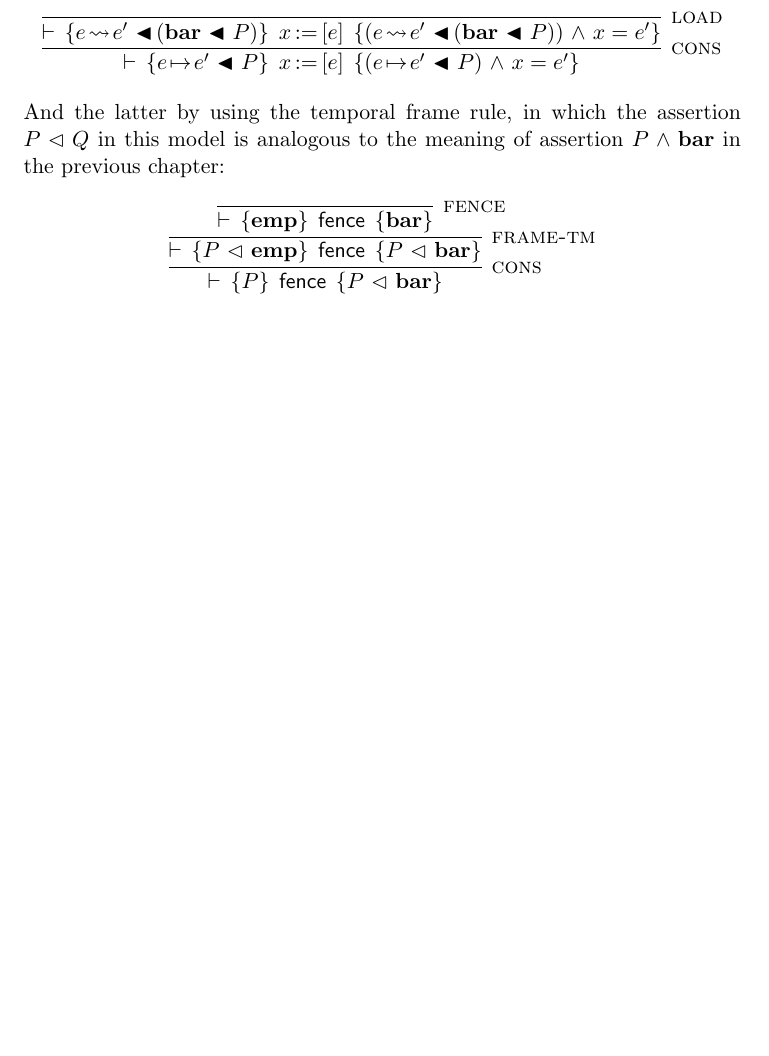
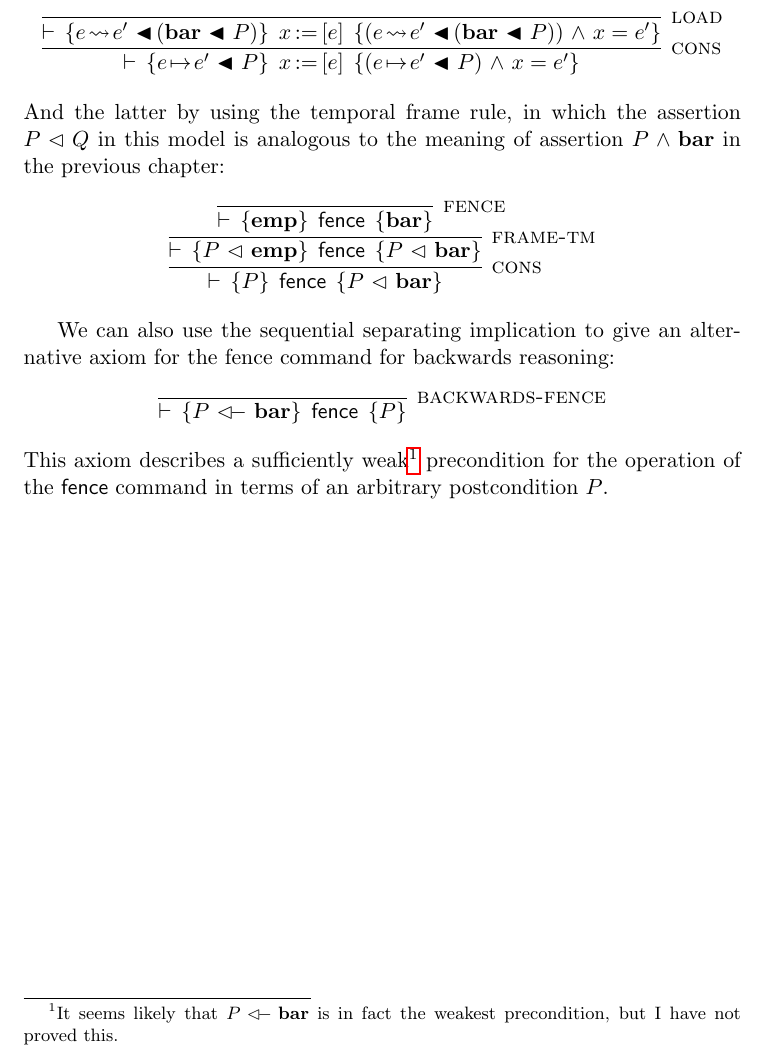
Before and after one commit to iwehrman/Weak-Memory-Local-Reasoning, a LaTeX thesis (dissertation.tex): part of page 55 of 109, cut so that both start at the same text, the shorter picture padded with empty space. Compiled offline with pdfLaTeX.

Commit message:
backwards fence ax

```diff
--- a/dissertation.tex
+++ b/dissertation.tex
@@ -1106,6 +1106,8 @@ With the generalized model of state described in this chapter and the adjusted s
 \end{figure}
 
 The specifications akin to the previous instantiation of the \textsc{load-mem} and \textsc{fence} rules can be easily derived in this generalized logic. (The \textsc{load-buf} axiom is syntactically identical to the new \textsc{load} above.) The former by instantiating the placeholder formula $P$ with an additional barrier assertion: \[ \infer[\textsc{cons}]{\triple{e \fpointsto e' \fsseq P}{\cload{x}{e}}{(e \fpointsto e' \fsseq P) \conj x = e'}}{\infer[\textsc{load}]{\triple{e \fwriteu e' \fsseq (\fbaru \fsseq P)}{\cload{x}{e}}{(e \fwriteu e' \fsseq (\fbaru \fsseq P)) \conj x = e'}}{}}\] And the latter by using the temporal frame rule, in which the assertion $P \fseq Q$ in this model is analogous to the meaning of assertion $P \conj \fbaru$ in the previous chapter: \[ \infer[\textsc{cons}]{\triple{P}{\cfence}{P \fseq \fbaru}}{\infer[\textsc{frame-tm}]{\triple{P \fseq \femp}{\cfence}{P \fseq \fbaru}}{\infer[\textsc{fence}]{\triple{\femp}{\cfence}{\fbaru}}{}}}\]
+
+We can also use the sequential separating implication to give an alternative axiom for the fence command for backwards reasoning: \[ \infer[\textsc{backwards-fence}]{\triple{P \fseqri \fbaru}{\cfence}{P}}{} \] This axiom describes a sufficiently weak\footnote{It seems likely that $P \fseqri \fbaru$ is in fact the weakest precondition, but I have not proved this.} precondition for the operation of the $\cfence$ command in terms of an arbitrary postcondition $P$.
 
 
 \chapter{A Concurrent Program Logic}
```
